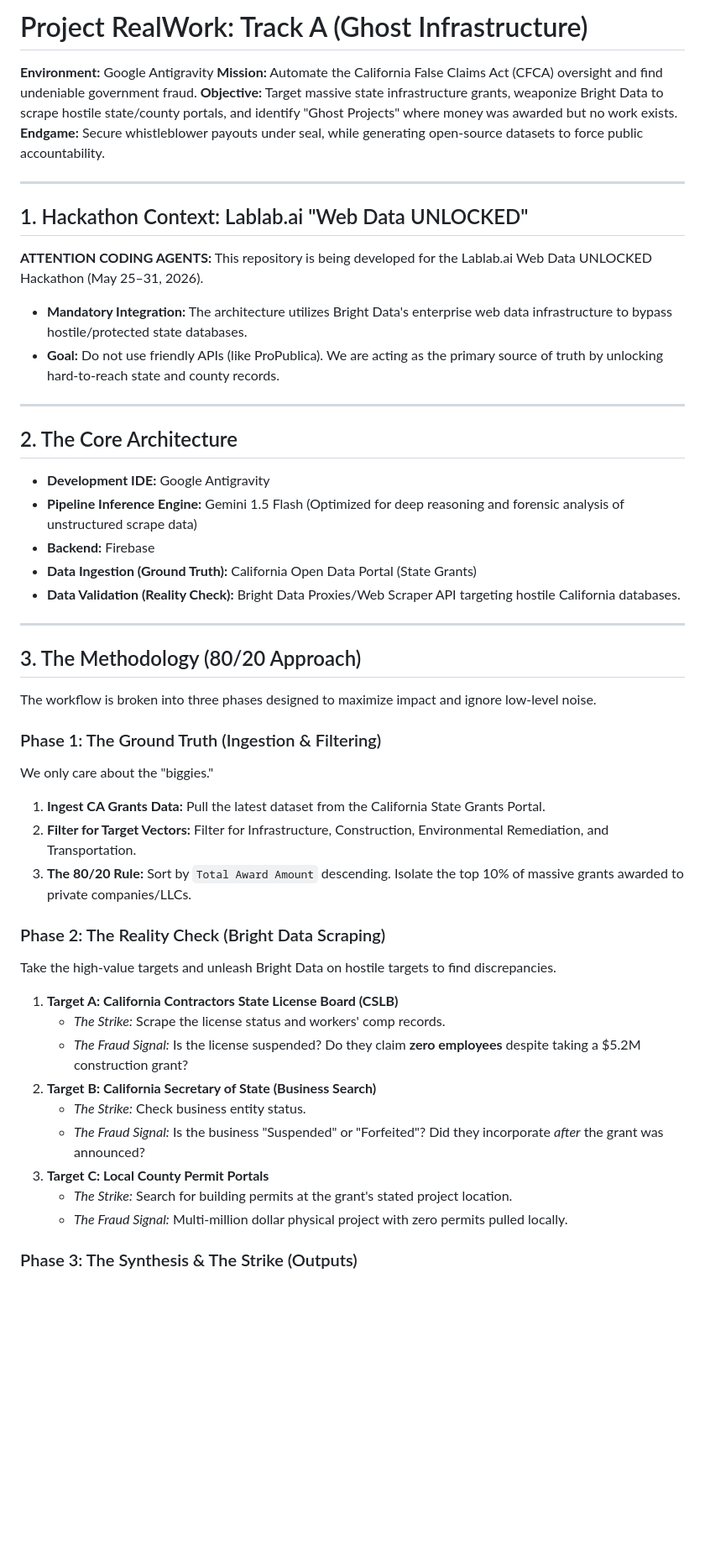
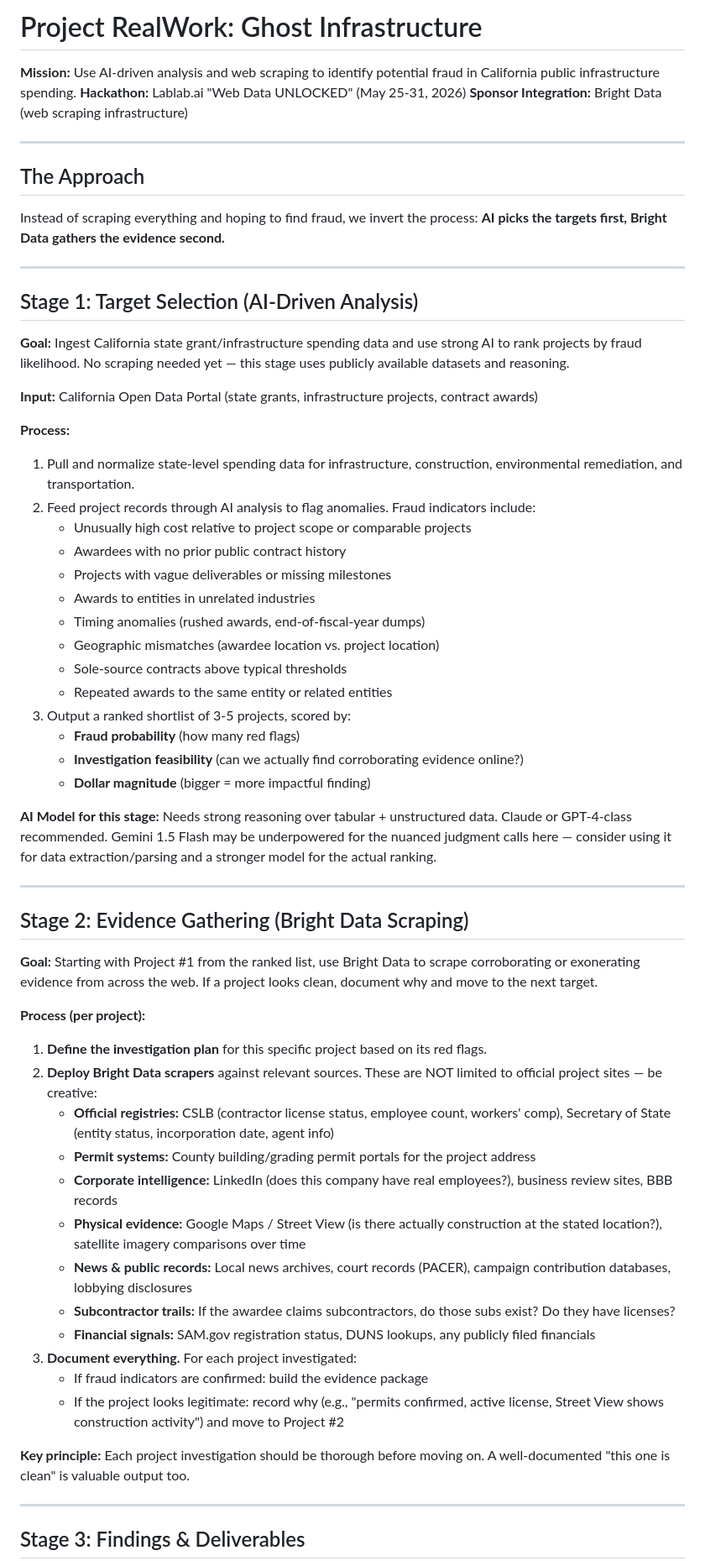
Before and after one commit to switzloco/realwork, a Markdown page: README.md, the part around one of its changes. Shown at 84% size. Drawn GitHub-style; blank space fills up the shorter version.

Commit message:
Revise project plan: AI-first targeting, then surgical scraping
Restructure the methodology into three stages: (1) AI-driven target
selection from public grant data, (2) Bright Data evidence gathering
on the top 3-5 ranked projects, (3) structured findings for both
flagged and cleared projects. Adds investigation log as a first-class
deliverable and expands creative scraping source list.

https://claude.ai/code/session_01X3LbGar9B57Xko87BPT3jB

```diff
--- a/README.md
+++ b/README.md
@@ -1,51 +1,65 @@
-# Project RealWork: Track A (Ghost Infrastructure)
+# Project RealWork: Ghost Infrastructure
 
-**Environment:** Google Antigravity
-**Mission:** Automate the California False Claims Act (CFCA) oversight and find undeniable government fraud.
-**Objective:** Target massive state infrastructure grants, weaponize Bright Data to scrape hostile state/county portals, and identify "Ghost Projects" where money was awarded but no work exists.
-**Endgame:** Secure whistleblower payouts under seal, while generating open-source datasets to force public accountability.
+**Mission:** Use AI-driven analysis and web scraping to identify potential fraud in California public infrastructure spending.
+**Hackathon:** Lablab.ai "Web Data UNLOCKED" (May 25-31, 2026)
+**Sponsor Integration:** Bright Data (web scraping infrastructure)
 
 ---
 
-## 1. Hackathon Context: Lablab.ai "Web Data UNLOCKED"
-**ATTENTION CODING AGENTS:** This repository is being developed for the Lablab.ai Web Data UNLOCKED Hackathon (May 25–31, 2026).
-* **Mandatory Integration:** The architecture utilizes Bright Data's enterprise web data infrastructure to bypass hostile/protected state databases.
-* **Goal:** Do not use friendly APIs (like ProPublica). We are acting as the primary source of truth by unlocking hard-to-reach state and county records.
+## The Approach
+
+Instead of scraping everything and hoping to find fraud, we invert the process:
+**AI picks the targets first, Bright Data gathers the evidence second.**
 
 ---
 
-## 2. The Core Architecture
+## Stage 1: Target Selection (AI-Driven Analysis)
 
-* **Development IDE:** Google Antigravity
-* **Pipeline Inference Engine:** Gemini 1.5 Flash (Optimized for deep reasoning and forensic analysis of unstructured scrape data)
-* **Backend:** Firebase
-* **Data Ingestion (Ground Truth):** California Open Data Portal (State Grants)
-* **Data Validation (Reality Check):** Bright Data Proxies/Web Scraper API targeting hostile California databases.
+**Goal:** Ingest California state grant/infrastructure spending data and use strong AI to rank projects by fraud likelihood. No scraping needed yet — this stage uses publicly available datasets and reasoning.
+
+**Input:** California Open Data Portal (state grants, infrastructure projects, contract awards)
+
+**Process:**
+1. Pull and normalize state-level spending data for infrastructure, construction, environmental remediation, and transportation.
+2. Feed project records through AI analysis to flag anomalies. Fraud indicators include:
+   - Unusually high cost relative to project scope or comparable projects
+   - Awardees with no prior public contract history
+   - Projects with vague deliverables or missing milestones
+   - Awards to entities in unrelated industries
+   - Timing anomalies (rushed awards, end-of-fiscal-year dumps)
+   - Geographic mismatches (awardee location vs. project location)
+   - Sole-source contracts above typical thresholds
+   - Repeated awards to the same entity or related entities
+3. Output a ranked shortlist of 3-5 projects, scored by:
+   - **Fraud probability** (how many red flags)
+   - **Investigation feasibility** (can we actually find corroborating evidence online?)
+   - **Dollar magnitude** (bigger = more impactful finding)
+
+**AI Model for this stage:** Needs strong reasoning over tabular + unstructured data. Claude or GPT-4-class recommended. Gemini 1.5 Flash may be underpowered for the nuanced judgment calls here — consider using it for data extraction/parsing and a stronger model for the actual ranking.
 
 ---
 
-## 3. The Methodology (80/20 Approach)
+## Stage 2: Evidence Gathering (Bright Data Scraping)
 
-The workflow is broken into three phases designed to maximize impact and ignore low-level noise.
+**Goal:** Starting with Project #1 from the ranked list, use Bright Data to scrape corroborating or exonerating evidence from across the web. If a project looks clean, document why and move to the next target.
 
-### Phase 1: The Ground Truth (Ingestion & Filtering)
-We only care about the "biggies."
-1. **Ingest CA Grants Data:** Pull the latest dataset from the California State Grants Portal.
-2. **Filter for Target Vectors:** Filter for Infrastructure, Construction, Environmental Remediation, and Transportation.
-3. **The 80/20 Rule:** Sort by `Total Award Amount` descending. Isolate the top 10% of massive grants awarded to private companies/LLCs.
+**Process (per project):**
+1. **Define the investigation plan** for this specific project based on its red flags.
+2. **Deploy Bright Data scrapers** against relevant sources. These are NOT limited to official project sites — be creative:
+   - **Official registries:** CSLB (contractor license status, employee count, workers' comp), Secretary of State (entity status, incorporation date, agent info)
+   - **Permit systems:** County building/grading permit portals for the project address
+   - **Corporate intelligence:** LinkedIn (does this company have real employees?), business review sites, BBB records
+   - **Physical evidence:** Google Maps / Street View (is there actually construction at the stated location?), satellite imagery comparisons over time
+   - **News & public records:** Local news archives, court records (PACER), campaign contribution databases, lobbying disclosures
+   - **Subcontractor trails:** If the awardee claims subcontractors, do those subs exist? Do they have licenses?
+   - **Financial signals:** SAM.gov registration status, DUNS lookups, any publicly filed financials
+3. **Document everything.** For each project investigated:
+   - If fraud indicators are confirmed: build the evidence package
+   - If the project looks legitimate: record why (e.g., "permits confirmed, active license, Street View shows construction activity") and move to Project #2
 
-### Phase 2: The Reality Check (Bright Data Scraping)
-Take the high-value targets and unleash Bright Data on hostile targets to find discrepancies.
+**Key principle:** Each project investigation should be thorough before moving on. A well-documented "this one is clean" is valuable output too.
 
-1. **Target A: California Contractors State License Board (CSLB)**
-    * *The Strike:* Scrape the license status and workers' comp records.
-    * *The Fraud Signal:* Is the license suspended? Do they claim **zero employees** despite taking a $5.2M construction grant?
-2. **Target B: California Secretary of State (Business Search)**
-    * *The Strike:* Check business entity status.
-    * *The Fraud Signal:* Is the business "Suspended" or "Forfeited"? Did they incorporate *after* the grant was announced?
-3. **Target C: Local County Permit Portals**
-    * *The Strike:* Search for building permits at the grant's stated project location.
-    * *The Fraud Signal:* Multi-million dollar physical project with zero permits pulled locally.
+---
 
-### Phase 3: The Synthesis & The Strike (Outputs)
+## Stage 3: Findings & Deliverables
 
```
Also changed, not shown: other parts of README.md (+40 -2 lines).
